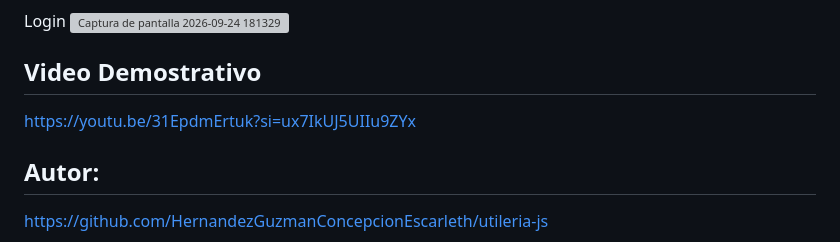
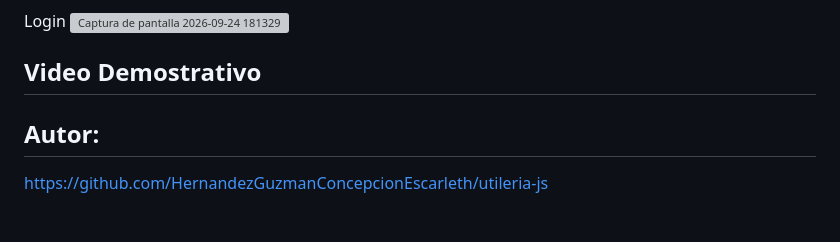
Before and after one commit to HernandezGuzmanConcepcionEscarleth/utileria-js, a Markdown page: README.md, the part around the change. Rendered like a GitHub page; blank space fills up the shorter version; grey boxes are pictures that could not be loaded.

Commit message:
Update video link in README
Updated the video link in the README.

```diff
--- a/README.md
+++ b/README.md
@@ -142,7 +142,7 @@ Login
 
 
 ## Video Demostrativo
-https://youtu.be/31EpdmErtuk?si=ux7IkUJ5UIIu9ZYx
+
 
 ## Autor:
 https://github.com/HernandezGuzmanConcepcionEscarleth/utileria-js
```
